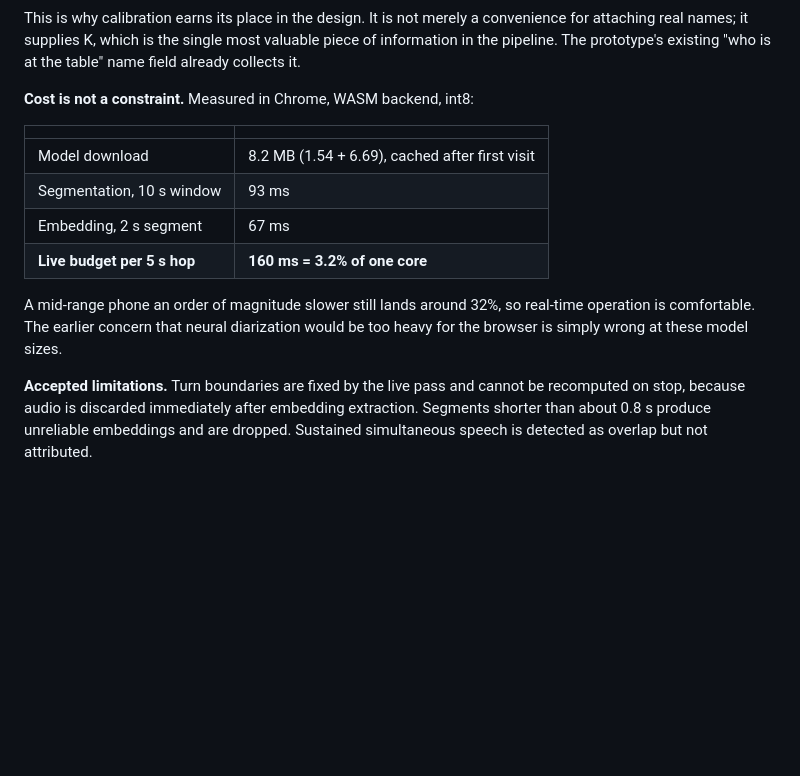
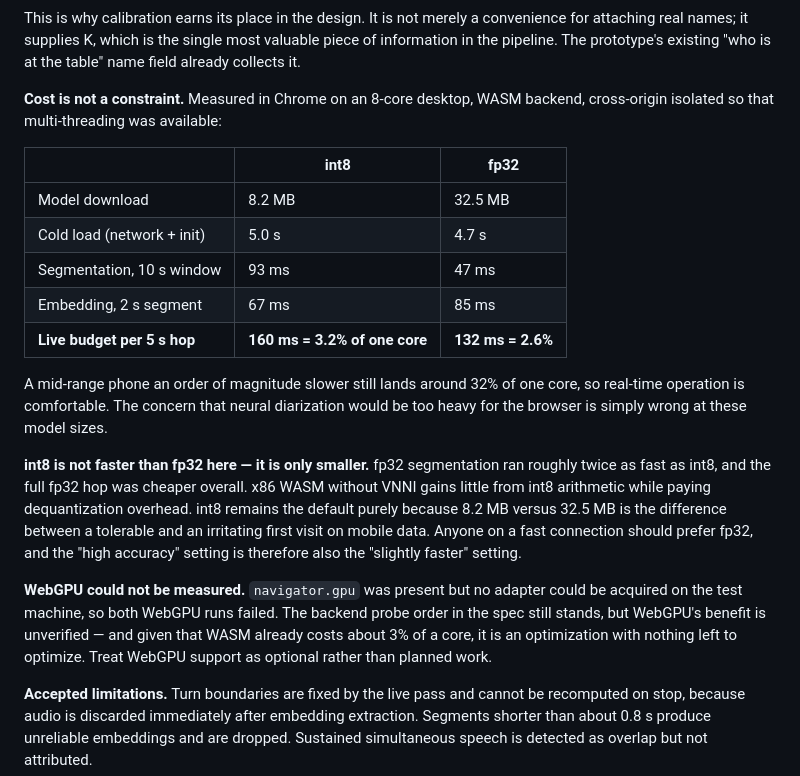
Before and after one commit to jdpinedac/ronda, a Markdown page: docs/adr/0001-neural-speaker-embeddings-in-the-browser.md, the part around the change. Drawn GitHub-style; blank space fills up the shorter version.

Commit message:
docs: correct ADR 0001 with measured browser benchmark
Two assumptions from the spec did not survive measurement:

int8 is not faster than fp32 in browser WASM on x86 — fp32 segmentation ran
about twice as fast, and the full fp32 hop was cheaper. int8 stays the default
for download size (8.2 vs 32.5 MB), not speed.

WebGPU could not be measured: navigator.gpu was present but no adapter could
be acquired. Since WASM already costs ~3% of a core, WebGPU is demoted from
planned work to optional.

Co-Authored-By: Claude Opus 5 <noreply@anthropic.com>
Claude-Session: https://claude.ai/code/session_01D3qbzfTZoVGt3g8gqfbtuX

```diff
--- a/docs/adr/0001-neural-speaker-embeddings-in-the-browser.md
+++ b/docs/adr/0001-neural-speaker-embeddings-in-the-browser.md
@@ -65,18 +65,34 @@ for attaching real names; it supplies K, which is the single most valuable piece
 information in the pipeline. The prototype's existing "who is at the table" name field
 already collects it.
 
-**Cost is not a constraint.** Measured in Chrome, WASM backend, int8:
+**Cost is not a constraint.** Measured in Chrome on an 8-core desktop, WASM backend,
+cross-origin isolated so that multi-threading was available:
 
-| | |
-|---|---|
-| Model download | 8.2 MB (1.54 + 6.69), cached after first visit |
-| Segmentation, 10 s window | 93 ms |
-| Embedding, 2 s segment | 67 ms |
-| **Live budget per 5 s hop** | **160 ms = 3.2% of one core** |
+| | int8 | fp32 |
+|---|---|---|
+| Model download | 8.2 MB | 32.5 MB |
+| Cold load (network + init) | 5.0 s | 4.7 s |
+| Segmentation, 10 s window | 93 ms | 47 ms |
+| Embedding, 2 s segment | 67 ms | 85 ms |
+| **Live budget per 5 s hop** | **160 ms = 3.2% of one core** | **132 ms = 2.6%** |
 
-A mid-range phone an order of magnitude slower still lands around 32%, so real-time
-operation is comfortable. The earlier concern that neural diarization would be too
+A mid-range phone an order of magnitude slower still lands around 32% of one core, so
+real-time operation is comfortable. The concern that neural diarization would be too
 heavy for the browser is simply wrong at these model sizes.
+
+**int8 is not faster than fp32 here — it is only smaller.** fp32 segmentation ran
+roughly twice as fast as int8, and the full fp32 hop was cheaper overall. x86 WASM
+without VNNI gains little from int8 arithmetic while paying dequantization overhead.
+int8 remains the default purely because 8.2 MB versus 32.5 MB is the difference
+between a tolerable and an irritating first visit on mobile data. Anyone on a fast
+connection should prefer fp32, and the "high accuracy" setting is therefore also the
+"slightly faster" setting.
+
+**WebGPU could not be measured.** `navigator.gpu` was present but no adapter could be
+acquired on the test machine, so both WebGPU runs failed. The backend probe order in
+the spec still stands, but WebGPU's benefit is unverified — and given that WASM
+already costs about 3% of a core, it is an optimization with nothing left to optimize.
+Treat WebGPU support as optional rather than planned work.
 
 **Accepted limitations.** Turn boundaries are fixed by the live pass and cannot be
 recomputed on stop, because audio is discarded immediately after embedding extraction.
```
